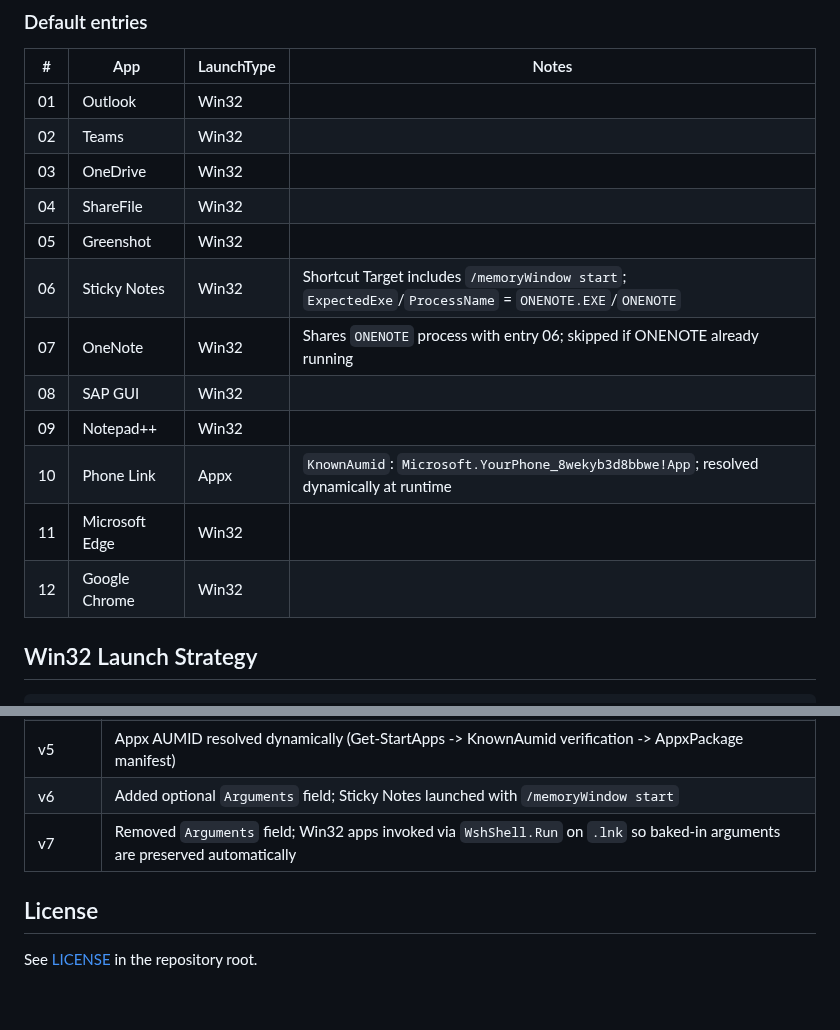
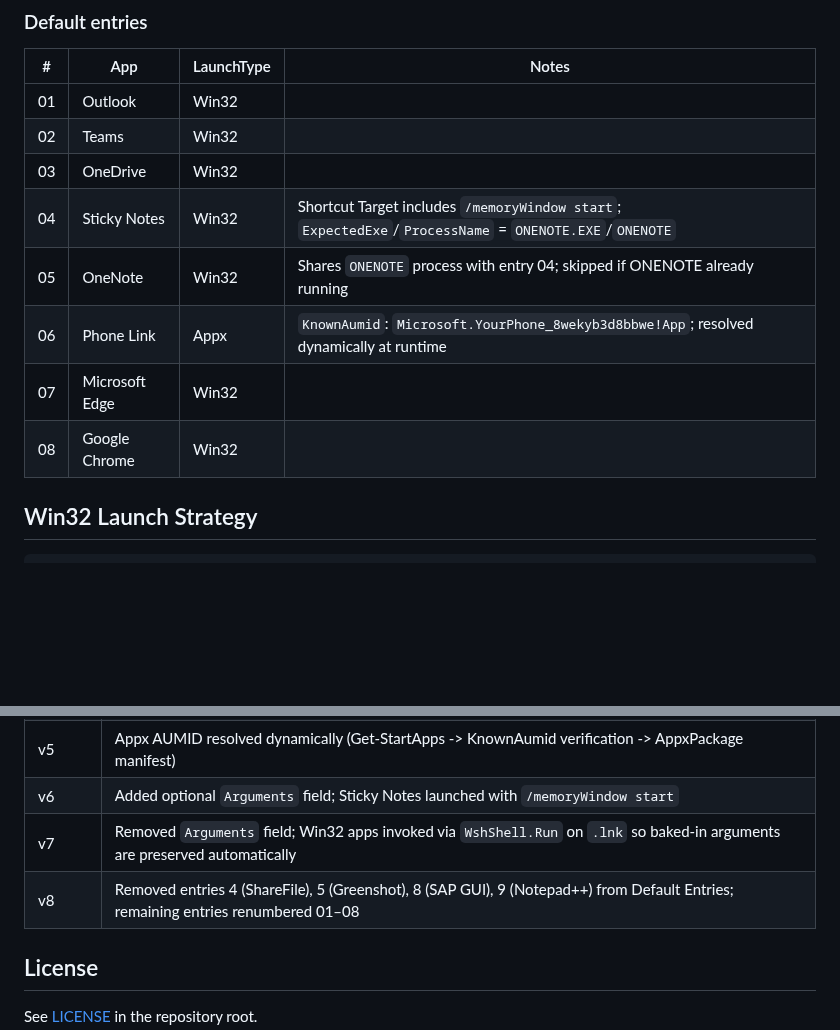
Before and after one commit to varunbiswasgit/aiacode, a Markdown page: win11-startup/README.md, 2 parts joined by grey strips. Drawn GitHub-style; blank space fills up the shorter version.

Commit message:
fix: remove entries 4, 5, 8, 9 from win11-startup Default Entries table; renumber remaining entries

```diff
--- a/win11-startup/README.md
+++ b/win11-startup/README.md
@@ -45,15 +45,11 @@ A curated Windows 11 startup launcher that sequentially starts a fixed list of p
 | 01 | Outlook | Win32 | |
 | 02 | Teams | Win32 | |
 | 03 | OneDrive | Win32 | |
-| 04 | ShareFile | Win32 | |
-| 05 | Greenshot | Win32 | |
-| 06 | Sticky Notes | Win32 | Shortcut Target includes `/memoryWindow start`; `ExpectedExe`/`ProcessName` = `ONENOTE.EXE`/`ONENOTE` |
-| 07 | OneNote | Win32 | Shares `ONENOTE` process with entry 06; skipped if ONENOTE already running |
-| 08 | SAP GUI | Win32 | |
-| 09 | Notepad++ | Win32 | |
-| 10 | Phone Link | Appx | `KnownAumid`: `Microsoft.YourPhone_8wekyb3d8bbwe!App`; resolved dynamically at runtime |
-| 11 | Microsoft Edge | Win32 | |
-| 12 | Google Chrome | Win32 | |
+| 04 | Sticky Notes | Win32 | Shortcut Target includes `/memoryWindow start`; `ExpectedExe`/`ProcessName` = `ONENOTE.EXE`/`ONENOTE` |
+| 05 | OneNote | Win32 | Shares `ONENOTE` process with entry 04; skipped if ONENOTE already running |
+| 06 | Phone Link | Appx | `KnownAumid`: `Microsoft.YourPhone_8wekyb3d8bbwe!App`; resolved dynamically at runtime |
+| 07 | Microsoft Edge | Win32 | |
+| 08 | Google Chrome | Win32 | |
 
 ## Win32 Launch Strategy
 
@@ -121,6 +117,7 @@ To run automatically at login, add a shortcut to this script in the Windows Star
 | v5 | Appx AUMID resolved dynamically (Get-StartApps -> KnownAumid verification -> AppxPackage manifest) |
 | v6 | Added optional `Arguments` field; Sticky Notes launched with `/memoryWindow start` |
 | v7 | Removed `Arguments` field; Win32 apps invoked via `WshShell.Run` on `.lnk` so baked-in arguments are preserved automatically |
+| v8 | Removed entries 4 (ShareFile), 5 (Greenshot), 8 (SAP GUI), 9 (Notepad++) from Default Entries; remaining entries renumbered 01–08 |
 
 ## License
 
```
Also changed, not shown: other parts of win11-startup/README.md (+1 -1 lines).
